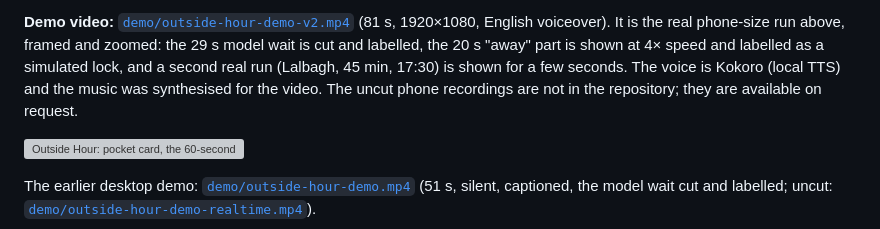
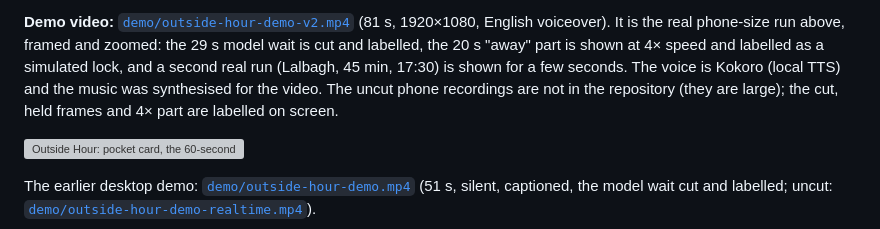
Before and after one commit to xexpertai/outside-hour, a Markdown page: README.md, the part around the change. Rendered like a GitHub page; grey boxes are pictures that could not be loaded.

Commit message:
Snapshot 2026-10-11T19:34Z

```diff
--- a/README.md
+++ b/README.md
@@ -25,7 +25,7 @@ browsers never hide a page, so `scripts/record_demo.py` tells the page it is hid
 voiceover). It is the real phone-size run above, framed and zoomed: the 29 s model wait is cut and labelled, the
 20 s "away" part is shown at 4× speed and labelled as a simulated lock, and a second real run (Lalbagh, 45 min,
 17:30) is shown for a few seconds. The voice is Kokoro (local TTS) and the music was synthesised for the video.
-The uncut phone recordings are not in the repository; they are available on request.
+The uncut phone recordings are not in the repository (they are large); the cut, held frames and 4× part are labelled on screen.
 
 ![Outside Hour: pocket card, the 60-second ring running out, phone down](demo/outside-hour-demo-v2.gif)
 
```
